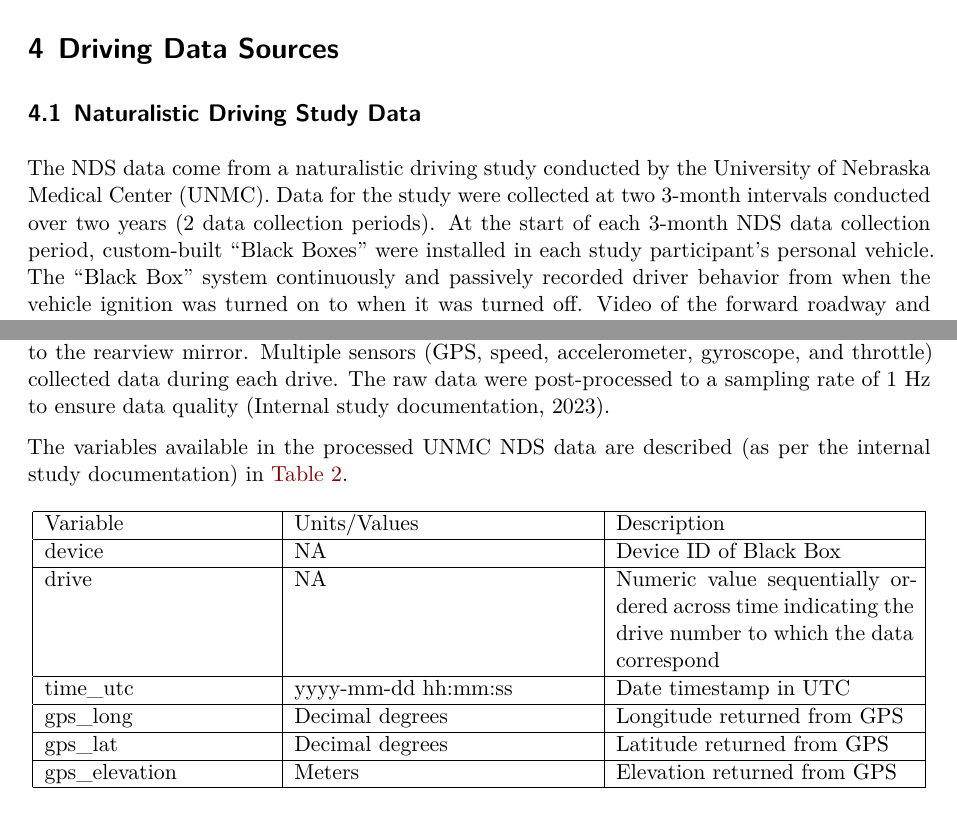
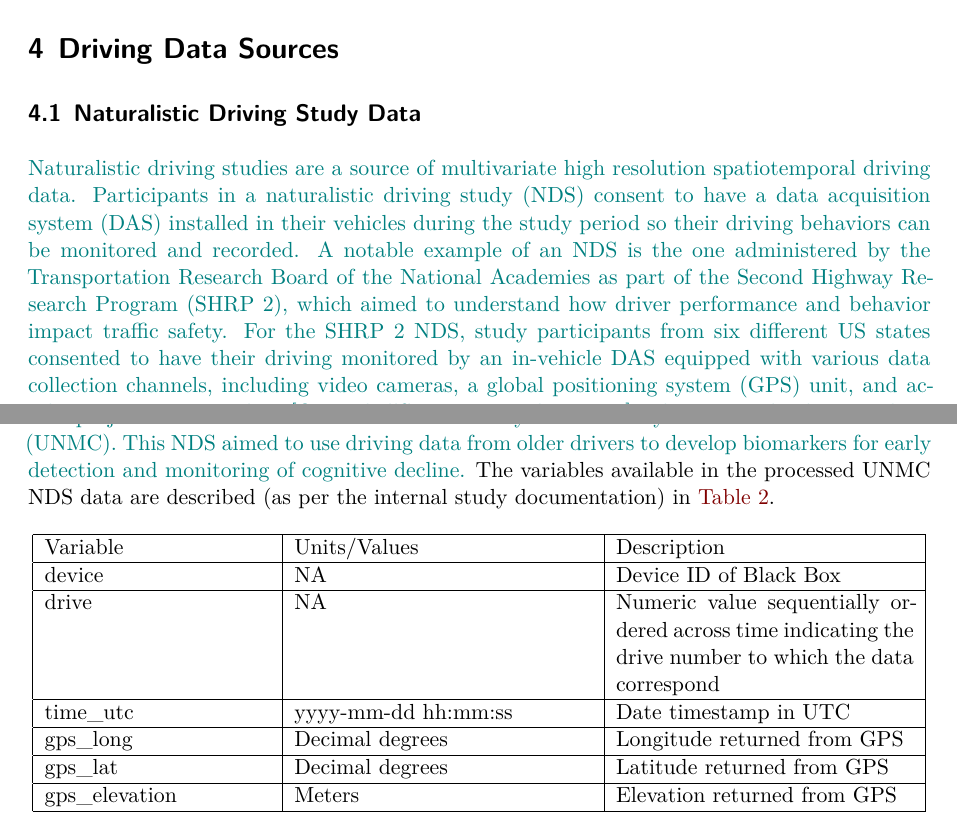
Before and after one commit to hardtme/LitReview, a Quarto document (problem_overview.qmd): two parts of page 4 of 13, joined at a grey line, cut so that both start at the same text. Rendered offline with R 4.5, knitr and Pandoc in place of Quarto, then LaTeX, with nearby package versions; some code elsewhere in the file could not run offline; a font, style sheet, LaTeX package, included part or bibliography that could not be used is replaced or left out.

Commit message:
More general NDS description

```diff
--- a/problem_overview.qmd
+++ b/problem_overview.qmd
@@ -8,7 +8,7 @@ header-includes:
    - \usepackage{hyperref}
    - \usepackage[dvipsnames]{xcolor} % colors
    - \usepackage{longtable}
-   - \newcommand{\mh}[1]{{\textcolor{blue}{#1}}}
+   - \newcommand{\mh}[1]{{\textcolor{teal}{#1}}}
    - \newcommand{\gb}[1]{{\textcolor{RedOrange}{#1}}}
    - \newcommand{\hh}[1]{{\textcolor{Green}{#1}}}
 
@@ -128,9 +128,12 @@ Map projections must be used to visualize locations from the three-dimensional s
 
 ## Naturalistic Driving Study Data {#sec-nds}
 
-The NDS data come from a naturalistic driving study conducted by the University of Nebraska Medical Center (UNMC). Data for the study were collected at two 3-month intervals conducted over two years (2 data collection periods). At the start of each 3-month NDS data collection period, custom-built "Black Boxes" were installed in each study participant’s personal vehicle. The "Black Box" system continuously and passively recorded driver behavior from when the vehicle ignition was turned on to when it was turned off. Video of the forward roadway and the vehicle cabin were recorded by cameras mounted on the vehicle’s front windshield, next to the rearview mirror. Multiple sensors (GPS, speed, accelerometer, gyroscope, and throttle) collected data during each drive. The raw data were post-processed to a sampling rate of 1 Hz to ensure data quality (Internal study documentation, 2023).
+\mh{Naturalistic driving studies are a source of multivariate high resolution spatiotemporal driving data. Participants in a naturalistic driving study (NDS) consent to have a data acquisition system (DAS) installed in their vehicles during the study period so their driving behaviors can be monitored and recorded. A notable example of an NDS is the one administered by the Transportation
+Research Board of the National Academies as part of the
+Second Highway Research Program (SHRP 2), which aimed to understand how driver performance and behavior impact traffic safety. For the SHRP 2 NDS, study participants from
+six different US states consented to have their driving monitored by an in-vehicle DAS equipped with various data collection channels, including video cameras, a global positioning system (GPS) unit, and accelerometers, among others [@campbellSHRP2Naturalistic2012]. The Longitudinal Research on Aging Drivers (LongROAD) study was a more recent NDS that focused on collecting data from participants aged 65 to 79 to better understand how medical, behavioral, environmental, and technological factors influence road safety as drivers age [@liLongitudinalResearchAging2017].}
 
-The variables available in the processed UNMC NDS data are described (as per the internal study documentation) in @tbl-rwrad.
+\mh{This project utilized data from an NDS conducted by the University of Nebraska Medical Center (UNMC). This NDS aimed to use driving data from older drivers to develop biomarkers for early detection and monitoring of cognitive decline.} The variables available in the processed UNMC NDS data are described (as per the internal study documentation) in @tbl-rwrad.
 
 <!-- From the file BlackBox_FormatQAPass_DataDictionary.docx -->
 
```
Also changed, not shown: problem_overview.qmd (2 more changed lines).
